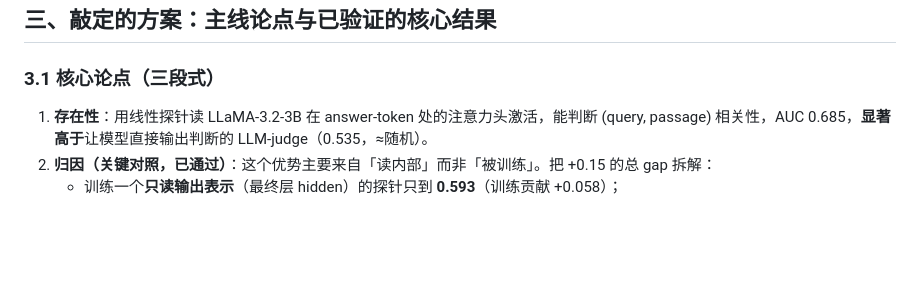
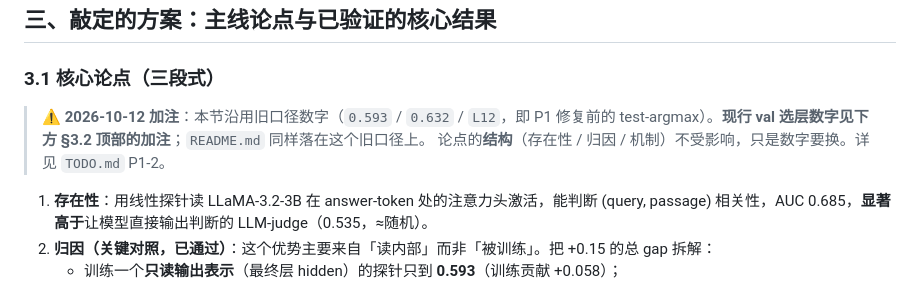
Before and after one commit to new-life-fch/my_paper_project, a Markdown page: CLAUDE.md, the part around the change. Rendered like a GitHub page; blank space fills up the shorter version.

```diff
--- a/CLAUDE.md
+++ b/CLAUDE.md
@@ -43,6 +43,10 @@
 ## 三、敲定的方案：主线论点与已验证的核心结果
 
 ### 3.1 核心论点（三段式）
+
+> ⚠️ **2026-10-12 加注**：本节沿用旧口径数字（`0.593` / `0.632` / `L12`，即 P1 修复前的
+> test-argmax）。**现行 val 选层数字见下方 §3.2 顶部的加注**；`README.md` 同样落在这个旧口径上。
+> 论点的**结构**（存在性 / 归因 / 机制）不受影响，只是数字要换。详见 `TODO.md` P1-2。
 
 1. **存在性**：用线性探针读 LLaMA-3.2-3B 在 answer-token 处的注意力头激活，能判断 (query, passage) 相关性，AUC 0.685，**显著高于**让模型直接输出判断的 LLM-judge（0.535，≈随机）。
 2. **归因（关键对照，已通过）**：这个优势主要来自「读内部」而非「被训练」。把 +0.15 的总 gap 拆解：
```
Also changed, not shown: HANDOVER.md (+15 -0 lines).
